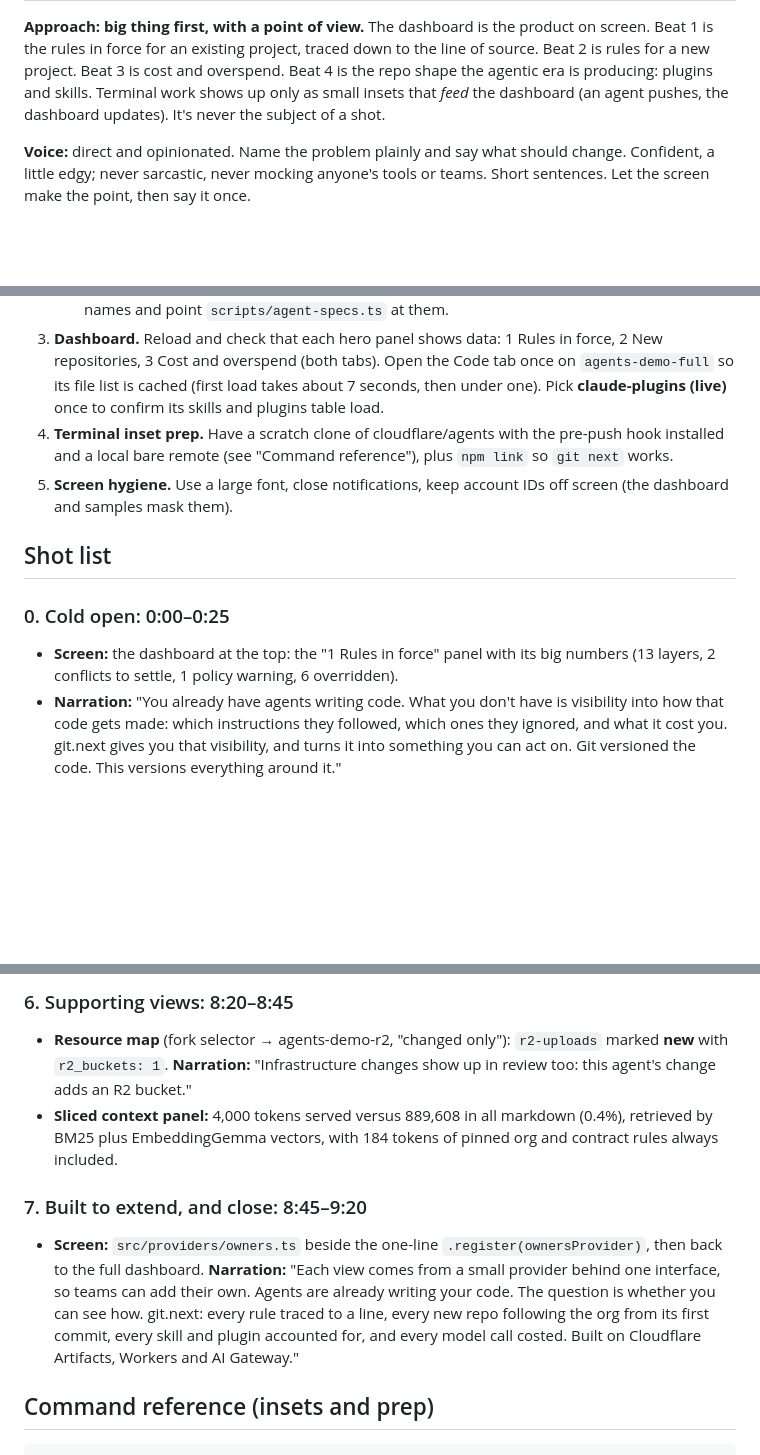
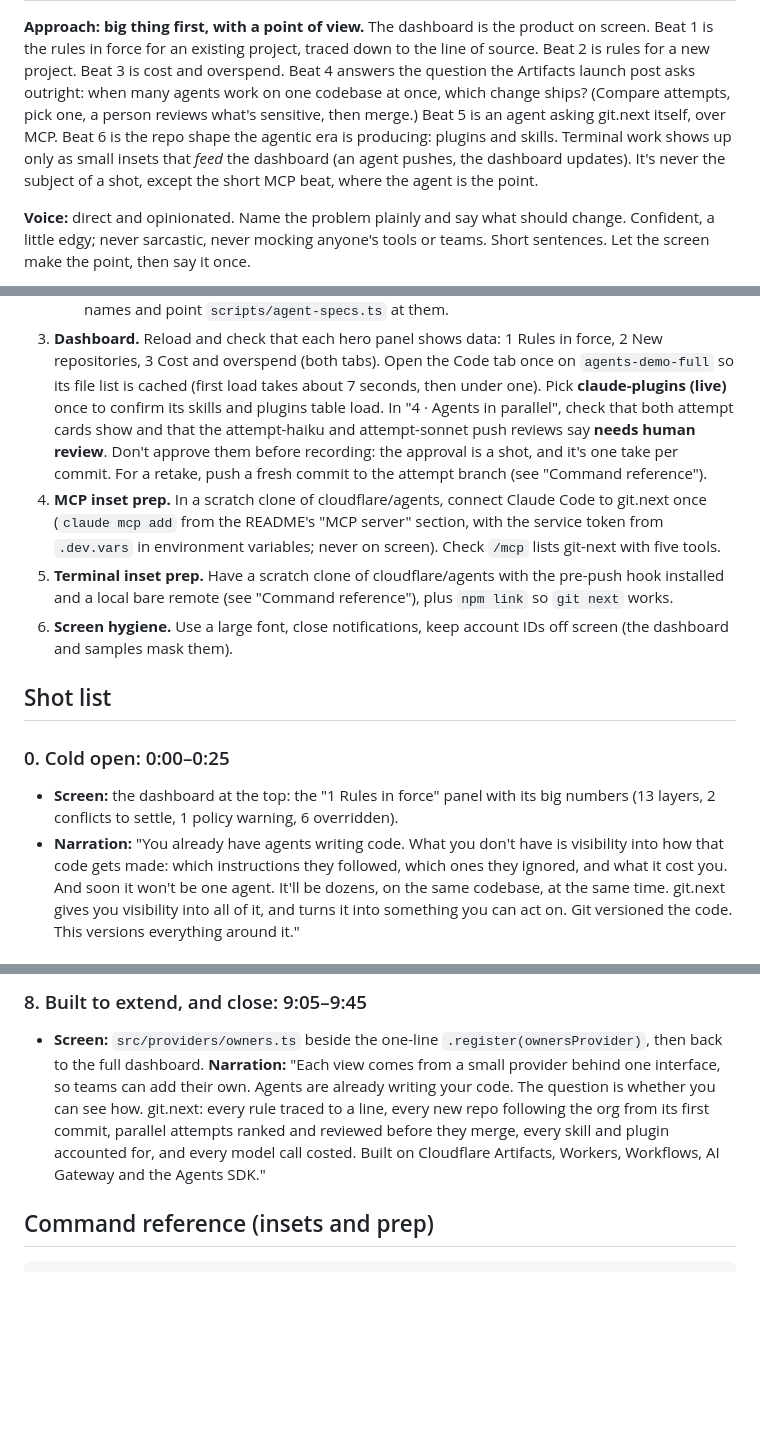
Before and after one commit to cscharff/git-next, a Markdown page: docs/VIDEO_SCRIPT.md, 3 parts joined by grey strips. Rendered like a GitHub page; blank space fills up the shorter version.

```diff
--- a/docs/VIDEO_SCRIPT.md
+++ b/docs/VIDEO_SCRIPT.md
@@ -2,8 +2,11 @@
 
 **Approach: big thing first, with a point of view.** The dashboard is the product on screen. Beat 1 is the rules in
 force for an existing project, traced down to the line of source. Beat 2 is rules for a new project. Beat 3 is cost
-and overspend. Beat 4 is the repo shape the agentic era is producing: plugins and skills. Terminal work shows up only
-as small insets that *feed* the dashboard (an agent pushes, the dashboard updates). It's never the subject of a shot.
+and overspend. Beat 4 answers the question the Artifacts launch post asks outright: when many agents work on one
+codebase at once, which change ships? (Compare attempts, pick one, a person reviews what's sensitive, then merge.)
+Beat 5 is an agent asking git.next itself, over MCP. Beat 6 is the repo shape the agentic era is producing: plugins
+and skills. Terminal work shows up only as small insets that *feed* the dashboard (an agent pushes, the dashboard
+updates). It's never the subject of a shot, except the short MCP beat, where the agent is the point.
 
 **Voice:** direct and opinionated. Name the problem plainly and say what should change. Confident, a little edgy;
 never sarcastic, never mocking anyone's tools or teams. Short sentences. Let the screen make the point, then say it
@@ -29,6 +32,12 @@ hidden otherwise. Timings are cumulative; narration is written to be read aloud.
 3. **Dashboard.** Reload and check that each hero panel shows data: 1 Rules in force, 2 New repositories, 3 Cost and
    overspend (both tabs). Open the Code tab once on `agents-demo-full` so its file list is cached (first load takes
    about 7 seconds, then under one). Pick **claude-plugins (live)** once to confirm its skills and plugins table load.
+   In "4 · Agents in parallel", check that both attempt cards show and that the attempt-haiku and attempt-sonnet push
+   reviews say **needs human review**. Don't approve them before recording: the approval is a shot, and it's one take
+   per commit. For a retake, push a fresh commit to the attempt branch (see "Command reference").
+6. **MCP inset prep.** In a scratch clone of cloudflare/agents, connect Claude Code to git.next once (`claude mcp add`
+   from the README's "MCP server" section, with the service token from `.dev.vars` in environment variables; never on
+   screen). Check `/mcp` lists git-next with five tools.
 4. **Terminal inset prep.** Have a scratch clone of cloudflare/agents with the pre-push hook installed and a local
    bare remote (see "Command reference"), plus `npm link` so `git next` works.
 5. **Screen hygiene.** Use a large font, close notifications, keep account IDs off screen (the dashboard and samples
@@ -40,7 +49,7 @@ hidden otherwise. Timings are cumulative; narration is written to be read aloud.
 - **Screen:** the dashboard at the top: the "1 Rules in force" panel with its big numbers (13 layers, 2 conflicts
   to settle, 1 policy warning, 6 overridden).
 - **Narration:** "You already have agents writing code. What you don't have is visibility into how that code gets
-  made: which instructions they followed, which ones they ignored, and what it cost you. git.next gives you that
-  visibility, and turns it into something you can act on. Git versioned the code. This versions everything around
-  it."
+  made: which instructions they followed, which ones they ignored, and what it cost you. And soon it won't be one
+  agent. It'll be dozens, on the same codebase, at the same time. git.next gives you visibility into all of it, and
+  turns it into something you can act on. Git versioned the code. This versions everything around it."
 
@@ -168,18 +204,12 @@ hidden otherwise. Timings are cumulative; narration is written to be read aloud.
 
-### 6. Supporting views: 8:20–8:45
-- **Resource map** (fork selector → agents-demo-r2, "changed only"): `r2-uploads` marked **new** with
-  `r2_buckets: 1`.
-  **Narration:** "Infrastructure changes show up in review too: this agent's change adds an R2 bucket."
-- **Sliced context panel:** 4,000 tokens served versus 889,608 in all markdown (0.4%), retrieved by BM25 plus
-  EmbeddingGemma vectors, with 184 tokens of pinned org and contract rules always included.
-
-### 7. Built to extend, and close: 8:45–9:20
+### 8. Built to extend, and close: 9:05–9:45
 - **Screen:** `src/providers/owners.ts` beside the one-line `.register(ownersProvider)`, then back to the full
   dashboard.
   **Narration:** "Each view comes from a small provider behind one interface, so teams can add their own. Agents
   are already writing your code. The question is whether you can see how. git.next: every rule traced to a line,
-  every new repo following the org from its first commit, every skill and plugin accounted for, and every model call
-  costed. Built on Cloudflare Artifacts, Workers and AI Gateway."
+  every new repo following the org from its first commit, parallel attempts ranked and reviewed before they merge,
+  every skill and plugin accounted for, and every model call costed. Built on Cloudflare Artifacts, Workers, Workflows,
+  AI Gateway and the Agents SDK."
 
 ## Command reference (insets and prep)
 
```
Also changed, not shown: other parts of docs/VIDEO_SCRIPT.md (+71 -36 lines).
